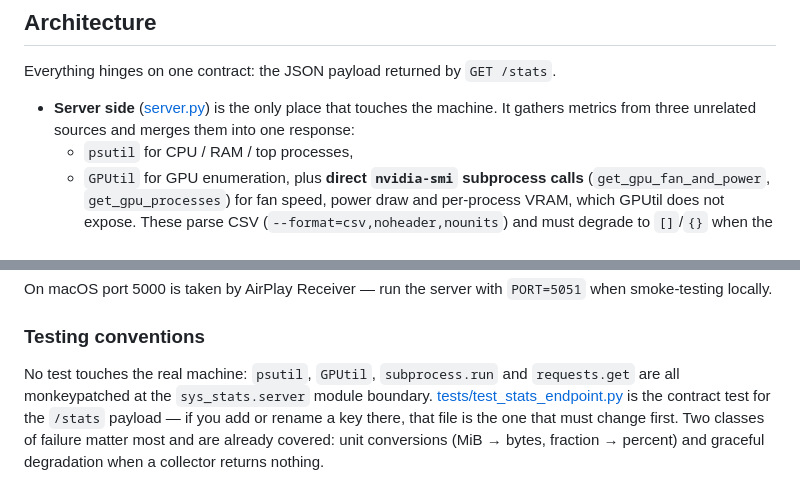
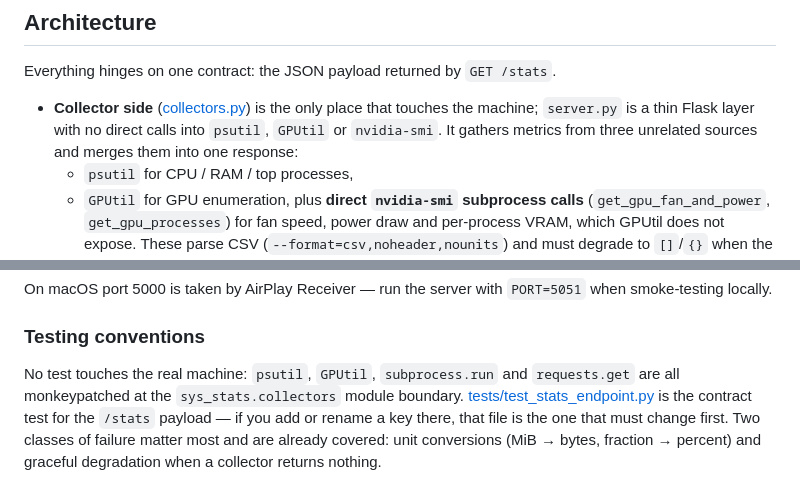
Before and after one commit to obeone/sys-stats, a Markdown page: CLAUDE.md, 2 parts joined by grey strips. GitHub-like rendering.

Commit message:
docs: point CLAUDE.md at the collectors module boundary

```diff
--- a/CLAUDE.md
+++ b/CLAUDE.md
@@ -25,9 +25,10 @@ two console scripts:
 
 Everything hinges on one contract: the JSON payload returned by `GET /stats`.
 
-- **Server side** ([server.py](src/sys_stats/server.py)) is the only place that touches the
-  machine. It gathers metrics from three unrelated sources and merges them into one
-  response:
+- **Collector side** ([collectors.py](src/sys_stats/collectors.py)) is the only place that
+  touches the machine; `server.py` is a thin Flask layer with no direct calls into
+  `psutil`, `GPUtil` or `nvidia-smi`. It gathers metrics from three unrelated sources
+  and merges them into one response:
   - `psutil` for CPU / RAM / top processes,
   - `GPUtil` for GPU enumeration, plus **direct `nvidia-smi` subprocess calls**
     (`get_gpu_fan_and_power`, `get_gpu_processes`) for fan speed, power draw and
@@ -86,7 +87,7 @@ when smoke-testing locally.
 ### Testing conventions
 
 No test touches the real machine: `psutil`, `GPUtil`, `subprocess.run` and
-`requests.get` are all monkeypatched at the `sys_stats.server` module boundary.
+`requests.get` are all monkeypatched at the `sys_stats.collectors` module boundary.
 [tests/test_stats_endpoint.py](tests/test_stats_endpoint.py) is the contract test for
 the `/stats` payload — if you add or rename a key there, that file is the one that
 must change first. Two classes of failure matter most and are already covered:
```
